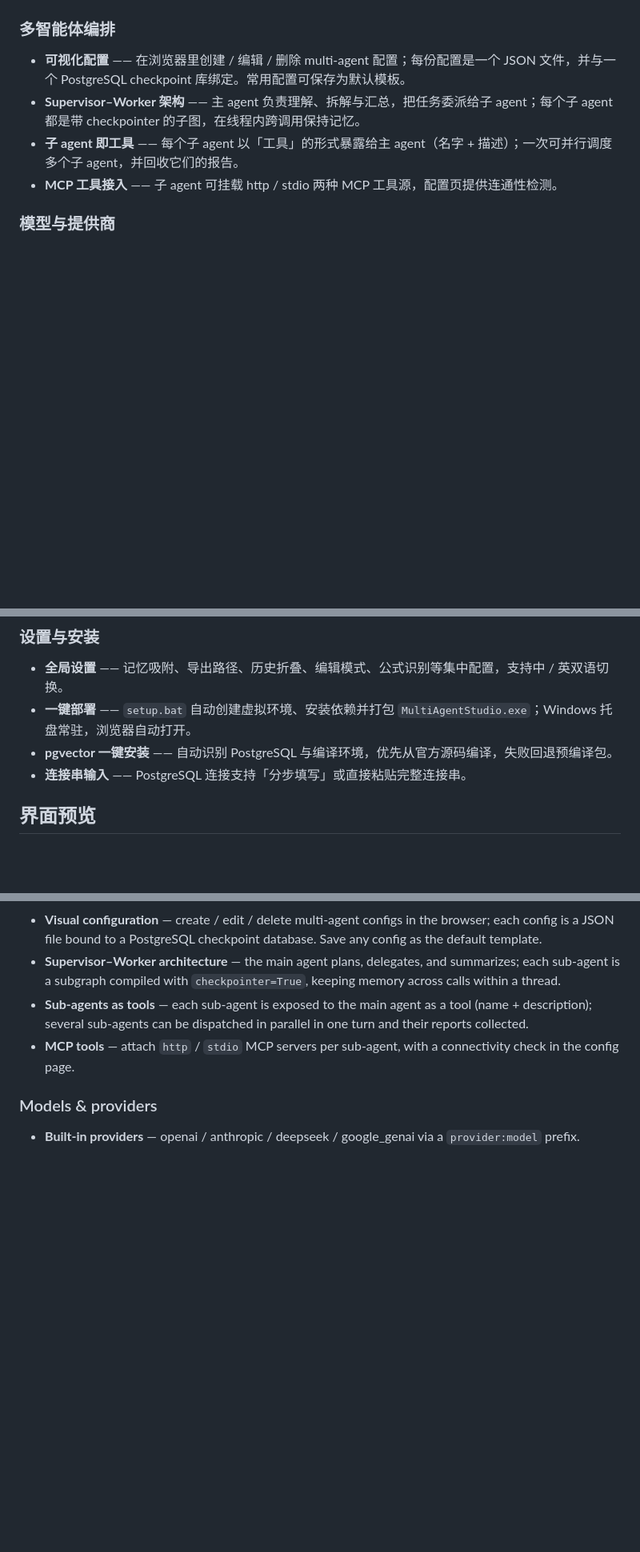
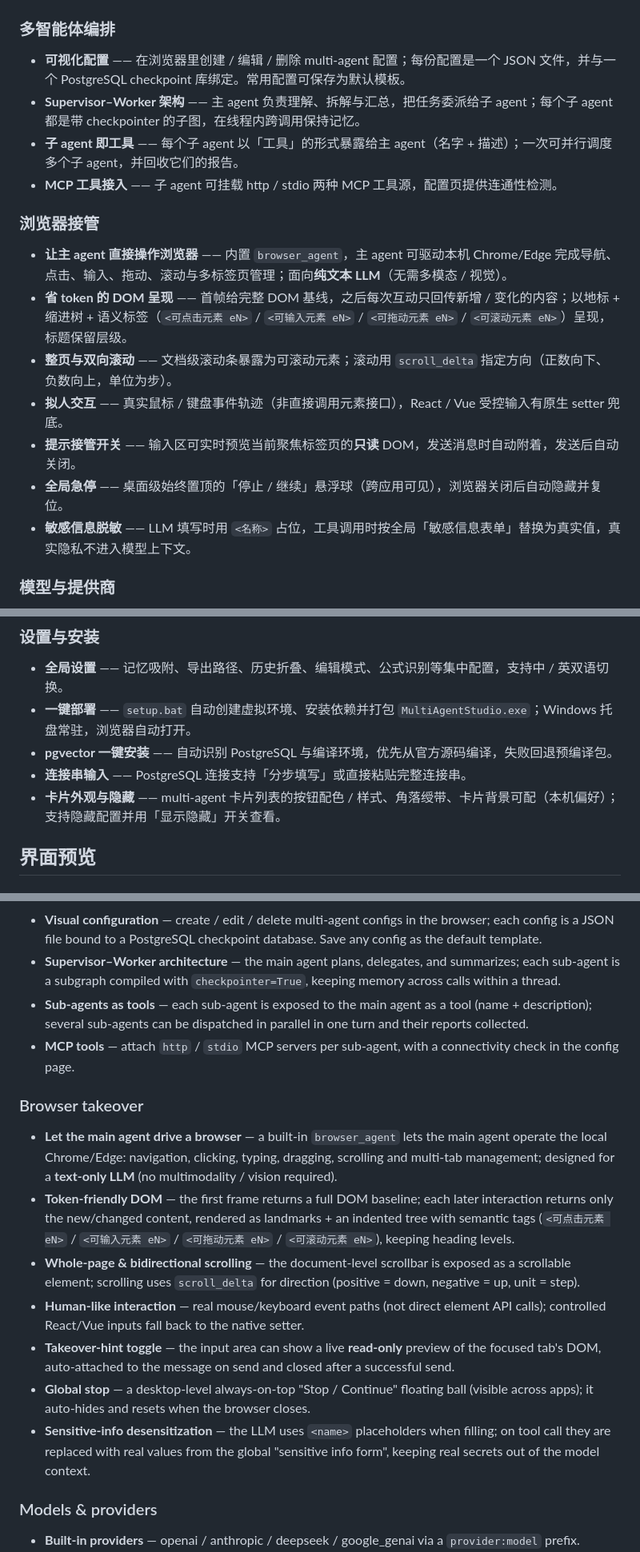
Before and after one commit to ColtM1873/multi-agent-studio, a Markdown page: README.md, 3 parts joined by grey strips. Shown at 80% size. Rendered like a GitHub page; blank space fills up the shorter version.

Commit message:
docs: update README for browser takeover and v1.6.0 additions

```diff
--- a/README.md
+++ b/README.md
@@ -23,6 +23,16 @@
 - **子 agent 即工具** —— 每个子 agent 以「工具」的形式暴露给主 agent（名字 + 描述）；一次可并行调度多个子 agent，并回收它们的报告。
 - **MCP 工具接入** —— 子 agent 可挂载 http / stdio 两种 MCP 工具源，配置页提供连通性检测。
 
+### 浏览器接管
+
+- **让主 agent 直接操作浏览器** —— 内置 `browser_agent`，主 agent 可驱动本机 Chrome/Edge 完成导航、点击、输入、拖动、滚动与多标签页管理；面向**纯文本 LLM**（无需多模态 / 视觉）。
+- **省 token 的 DOM 呈现** —— 首帧给完整 DOM 基线，之后每次互动只回传新增 / 变化的内容；以地标 + 缩进树 + 语义标签（`<可点击元素 eN>` / `<可输入元素 eN>` / `<可拖动元素 eN>` / `<可滚动元素 eN>`）呈现，标题保留层级。
+- **整页与双向滚动** —— 文档级滚动条暴露为可滚动元素；滚动用 `scroll_delta` 指定方向（正数向下、负数向上，单位为步）。
+- **拟人交互** —— 真实鼠标 / 键盘事件轨迹（非直接调用元素接口），React / Vue 受控输入有原生 setter 兜底。
+- **提示接管开关** —— 输入区可实时预览当前聚焦标签页的**只读** DOM，发送消息时自动附着，发送后自动关闭。
+- **全局急停** —— 桌面级始终置顶的「停止 / 继续」悬浮球（跨应用可见），浏览器关闭后自动隐藏并复位。
+- **敏感信息脱敏** —— LLM 填写时用 `<名称>` 占位，工具调用时按全局「敏感信息表单」替换为真实值，真实隐私不进入模型上下文。
+
 ### 模型与提供商
 
 - **官方 provider** —— 内置 openai / anthropic / deepseek / google_genai，直接以 `provider:model` 选择。
@@ -76,6 +88,7 @@
 - **一键部署** —— `setup.bat` 自动创建虚拟环境、安装依赖并打包 `MultiAgentStudio.exe`；Windows 托盘常驻，浏览器自动打开。
 - **pgvector 一键安装** —— 自动识别 PostgreSQL 与编译环境，优先从官方源码编译，失败回退预编译包。
 - **连接串输入** —— PostgreSQL 连接支持「分步填写」或直接粘贴完整连接串。
+- **卡片外观与隐藏** —— multi-agent 卡片列表的按钮配色 / 样式、角落绶带、卡片背景可配（本机偏好）；支持隐藏配置并用「显示隐藏」开关查看。
 
 ## 界面预览
 
@@ -215,6 +230,16 @@ Supervisor（主 agent）                    Workers（子 agent）
 - **Sub-agents as tools** — each sub-agent is exposed to the main agent as a tool (name + description); several sub-agents can be dispatched in parallel in one turn and their reports collected.
 - **MCP tools** — attach `http` / `stdio` MCP servers per sub-agent, with a connectivity check in the config page.
 
+### Browser takeover
+
+- **Let the main agent drive a browser** — a built-in `browser_agent` lets the main agent operate the local Chrome/Edge: navigation, clicking, typing, dragging, scrolling and multi-tab management; designed for a **text-only LLM** (no multimodality / vision required).
+- **Token-friendly DOM** — the first frame returns a full DOM baseline; each later interaction returns only the new/changed content, rendered as landmarks + an indented tree with semantic tags (`<可点击元素 eN>` / `<可输入元素 eN>` / `<可拖动元素 eN>` / `<可滚动元素 eN>`), keeping heading levels.
+- **Whole-page & bidirectional scrolling** — the document-level scrollbar is exposed as a scrollable element; scrolling uses `scroll_delta` for direction (positive = down, negative = up, unit = step).
+- **Human-like interaction** — real mouse/keyboard event paths (not direct element API calls); controlled React/Vue inputs fall back to the native setter.
+- **Takeover-hint toggle** — the input area can show a live **read-only** preview of the focused tab's DOM, auto-attached to the message on send and closed after a successful send.
+- **Global stop** — a desktop-level always-on-top "Stop / Continue" floating ball (visible across apps); it auto-hides and resets when the browser closes.
+- **Sensitive-info desensitization** — the LLM uses `<name>` placeholders when filling; on tool call they are replaced with real values from the global "sensitive info form", keeping real secrets out of the model context.
+
 ### Models & providers
 
 - **Built-in providers** — openai / anthropic / deepseek / google_genai via a `provider:model` prefix.
```
Also changed, not shown: other parts of README.md (+11 -2 lines).
